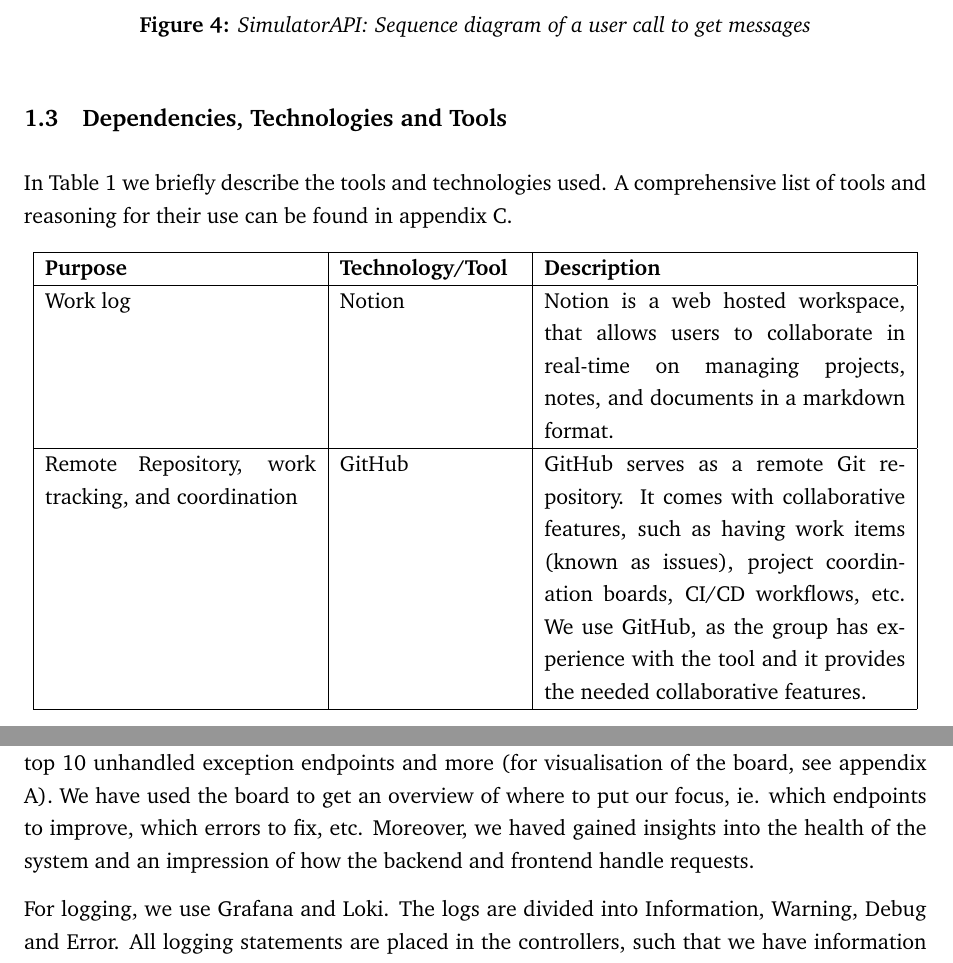
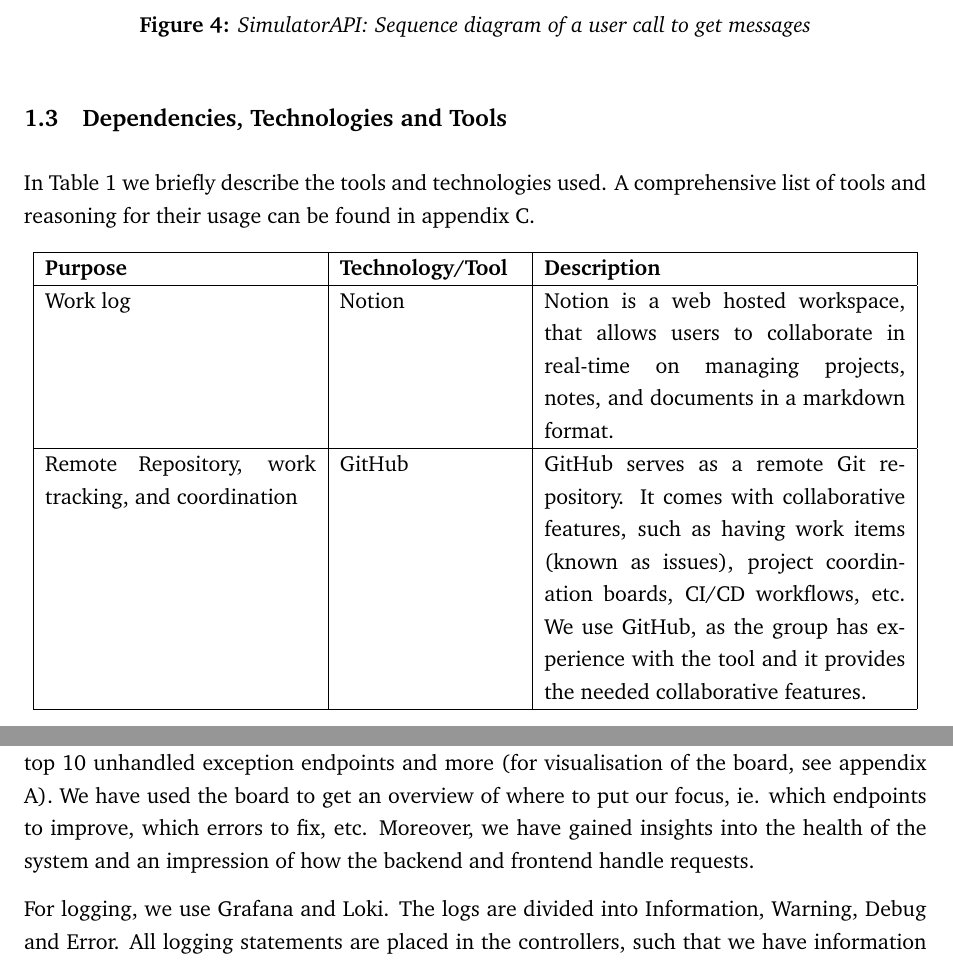
Before and after one commit to devops2024-group-e/itu-minitwit, a LaTeX document (report/main.tex, which reads report/sections/process-perspective/process-perspective.tex, report/sections/system-perspective/Dependencies-technologies-tools.tex): two parts of pages 6 and 13 of 78, joined at a grey line, cut so that both start at the same text. Compiled offline with pdfLaTeX.

Commit message:
Fixed spelling mistakes

```diff
--- a/report/sections/process-perspective/process-perspective.tex
+++ b/report/sections/process-perspective/process-perspective.tex
@@ -33,7 +33,7 @@ Figure \ref{fig:workflows} visualises the development pipeline all the way from
 \end{figure}
 
 \subsection{Monitoring and Logging}
-For monitoring we use Grafana. We export metrics using OpenTelemetry, collect the metrics via Prometheus, and lastly push them to Grafana. Our board shows requests duration, errors rate, top 10 unhandled exception endpoints and more (for visualisation of the board, see appendix \ref{appendix:grafana}). We have used the board to get an overview of where to put our focus, ie. which endpoints to improve, which errors to fix, etc. Moreover, we haved gained insights into the health of the system and an impression of how the backend and frontend handle requests.
+For monitoring we use Grafana. We export metrics using OpenTelemetry, collect the metrics via Prometheus, and lastly push them to Grafana. Our board shows requests duration, errors rate, top 10 unhandled exception endpoints and more (for visualisation of the board, see appendix \ref{appendix:grafana}). We have used the board to get an overview of where to put our focus, ie. which endpoints to improve, which errors to fix, etc. Moreover, we have gained insights into the health of the system and an impression of how the backend and frontend handle requests.
 
 For logging, we use Grafana and Loki. The logs are divided into Information, Warning, Debug and Error. All logging statements are placed in the controllers, such that we have information about the users' whereabouts in the system.
 
--- a/report/sections/system-perspective/Dependencies-technologies-tools.tex
+++ b/report/sections/system-perspective/Dependencies-technologies-tools.tex
@@ -3,7 +3,7 @@
 
 % All dependencies of your *ITU-MiniTwit* systems on all levels of abstraction and development stages. That is, list and briefly describe all technologies and tools you applied and depend on.
 
-In Table \ref{tab:tool} we briefly describe the tools and technologies used. A comprehensive list of tools and reasoning for their use can be found in appendix \ref{appendix:decision-log}.
+In Table \ref{tab:tool} we briefly describe the tools and technologies used. A comprehensive list of tools and reasoning for their usage can be found in appendix \ref{appendix:decision-log}.
 
 \begin{longtable}{|p{0.3\textwidth}|p{0.2\textwidth} | p{0.4\textwidth}|}
     \hline
```
